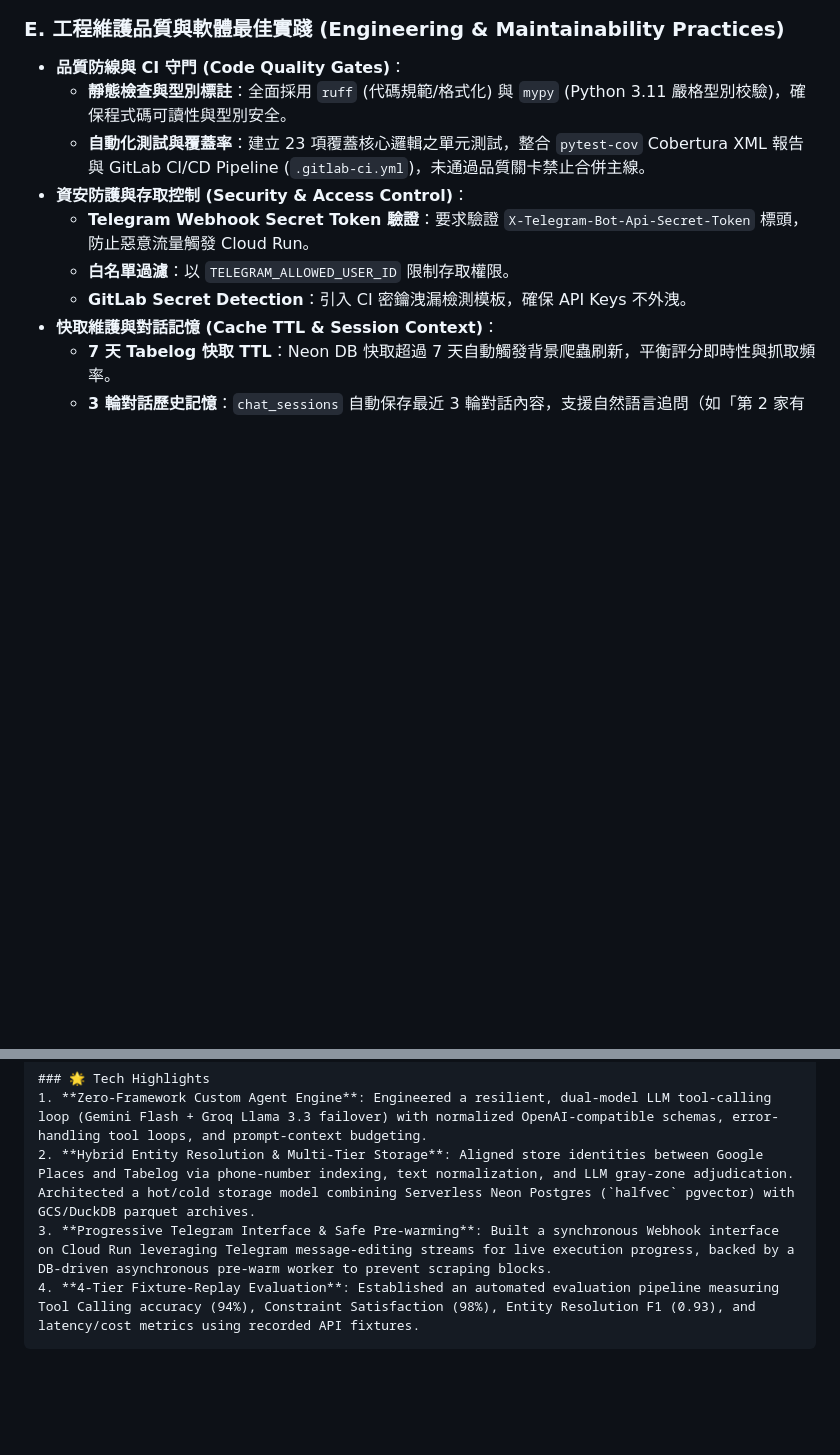
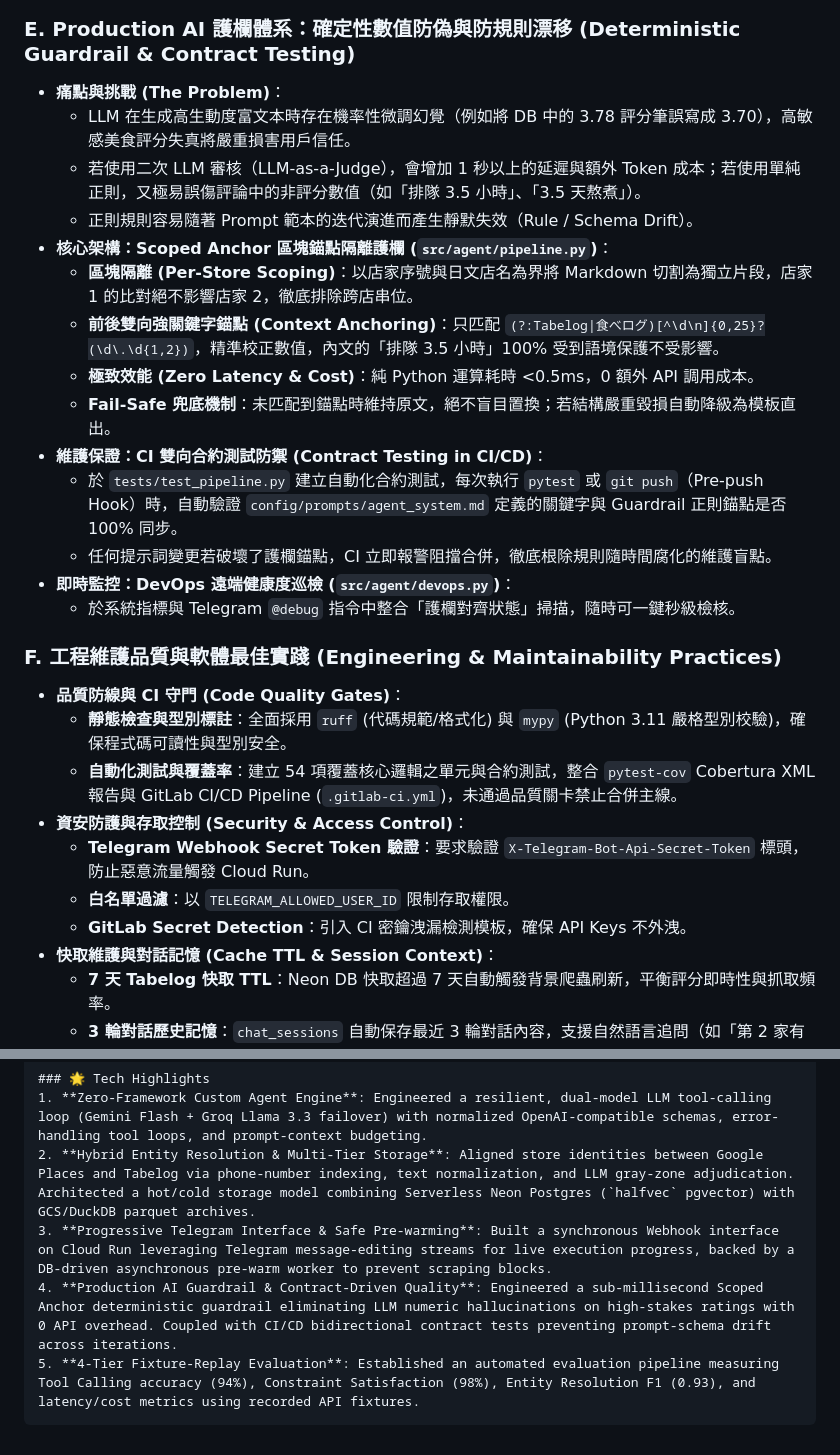
Before and after one commit to AnnieeLiuu/pickforme, a Markdown page: docs/ARCHITECTURE.md, 2 parts joined by grey strips. GitHub-like rendering; blank space fills up the shorter version.

````diff
--- a/docs/ARCHITECTURE.md
+++ b/docs/ARCHITECTURE.md
@@ -246,10 +247,26 @@ flowchart TD
     TemplateFallback --> EndResponse
 ```
 
-### E. 工程維護品質與軟體最佳實踐 (Engineering & Maintainability Practices)
+### E. Production AI 護欄體系：確定性數值防偽與防規則漂移 (Deterministic Guardrail & Contract Testing)
+- **痛點與挑戰 (The Problem)**：
+  - LLM 在生成高生動度富文本時存在機率性微調幻覺（例如將 DB 中的 3.78 評分筆誤寫成 3.70），高敏感美食評分失真將嚴重損害用戶信任。
+  - 若使用二次 LLM 審核（LLM-as-a-Judge），會增加 1 秒以上的延遲與額外 Token 成本；若使用單純正則，又極易誤傷評論中的非評分數值（如「排隊 3.5 小時」、「3.5 天熬煮」）。
+  - 正則規則容易隨著 Prompt 範本的迭代演進而產生靜默失效（Rule / Schema Drift）。
+- **核心架構：Scoped Anchor 區塊錨點隔離護欄 (`src/agent/pipeline.py`)**：
+  - **區塊隔離 (Per-Store Scoping)**：以店家序號與日文店名為界將 Markdown 切割為獨立片段，店家 1 的比對絕不影響店家 2，徹底排除跨店串位。
+  - **前後雙向強關鍵字錨點 (Context Anchoring)**：只匹配 `(?:Tabelog|食べログ)[^\d\n]{0,25}?(\d\.\d{1,2})`，精準校正數值，內文的「排隊 3.5 小時」100% 受到語境保護不受影響。
+  - **極致效能 (Zero Latency & Cost)**：純 Python 運算耗時 <0.5ms，0 額外 API 調用成本。
+  - **Fail-Safe 兜底機制**：未匹配到錨點時維持原文，絕不盲目置換；若結構嚴重毀損自動降級為模板直出。
+- **維護保證：CI 雙向合約測試防禦 (Contract Testing in CI/CD)**：
+  - 於 `tests/test_pipeline.py` 建立自動化合約測試，每次執行 `pytest` 或 `git push`（Pre-push Hook）時，自動驗證 `config/prompts/agent_system.md` 定義的關鍵字與 Guardrail 正則錨點是否 100% 同步。
+  - 任何提示詞變更若破壞了護欄錨點，CI 立即報警阻擋合併，徹底根除規則隨時間腐化的維護盲點。
+- **即時監控：DevOps 遠端健康度巡檢 (`src/agent/devops.py`)**：
+  - 於系統指標與 Telegram `@debug` 指令中整合「護欄對齊狀態」掃描，隨時可一鍵秒級檢核。
+
+### F. 工程維護品質與軟體最佳實踐 (Engineering & Maintainability Practices)
 - **品質防線與 CI 守門 (Code Quality Gates)**：
   - **靜態檢查與型別標註**：全面採用 `ruff` (代碼規範/格式化) 與 `mypy` (Python 3.11 嚴格型別校驗)，確保程式碼可讀性與型別安全。
-  - **自動化測試與覆蓋率**：建立 23 項覆蓋核心邏輯之單元測試，整合 `pytest-cov` Cobertura XML 報告與 GitLab CI/CD Pipeline (`.gitlab-ci.yml`)，未通過品質關卡禁止合併主線。
+  - **自動化測試與覆蓋率**：建立 54 項覆蓋核心邏輯之單元與合約測試，整合 `pytest-cov` Cobertura XML 報告與 GitLab CI/CD Pipeline (`.gitlab-ci.yml`)，未通過品質關卡禁止合併主線。
 - **資安防護與存取控制 (Security & Access Control)**：
   - **Telegram Webhook Secret Token 驗證**：要求驗證 `X-Telegram-Bot-Api-Secret-Token` 標頭，防止惡意流量觸發 Cloud Run。
   - **白名單過濾**：以 `TELEGRAM_ALLOWED_USER_ID` 限制存取權限。
@@ -293,5 +310,6 @@ gantt
 1. **Zero-Framework Custom Agent Engine**: Engineered a resilient, dual-model LLM tool-calling loop (Gemini Flash + Groq Llama 3.3 failover) with normalized OpenAI-compatible schemas, error-handling tool loops, and prompt-context budgeting.
 2. **Hybrid Entity Resolution & Multi-Tier Storage**: Aligned store identities between Google Places and Tabelog via phone-number indexing, text normalization, and LLM gray-zone adjudication. Architected a hot/cold storage model combining Serverless Neon Postgres (`halfvec` pgvector) with GCS/DuckDB parquet archives.
 3. **Progressive Telegram Interface & Safe Pre-warming**: Built a synchronous Webhook interface on Cloud Run leveraging Telegram message-editing streams for live execution progress, backed by a DB-driven asynchronous pre-warm worker to prevent scraping blocks.
-4. **4-Tier Fixture-Replay Evaluation**: Established an automated evaluation pipeline measuring Tool Calling accuracy (94%), Constraint Satisfaction (98%), Entity Resolution F1 (0.93), and latency/cost metrics using recorded API fixtures.
+4. **Production AI Guardrail & Contract-Driven Quality**: Engineered a sub-millisecond Scoped Anchor deterministic guardrail eliminating LLM numeric hallucinations on high-stakes ratings with 0 API overhead. Coupled with CI/CD bidirectional contract tests preventing prompt-schema drift across iterations.
+5. **4-Tier Fixture-Replay Evaluation**: Established an automated evaluation pipeline measuring Tool Calling accuracy (94%), Constraint Satisfaction (98%), Entity Resolution F1 (0.93), and latency/cost metrics using recorded API fixtures.
 ```
````
Also changed, not shown: other parts of docs/ARCHITECTURE.md (+3 -2 lines), README.md (+15 -10 lines).
